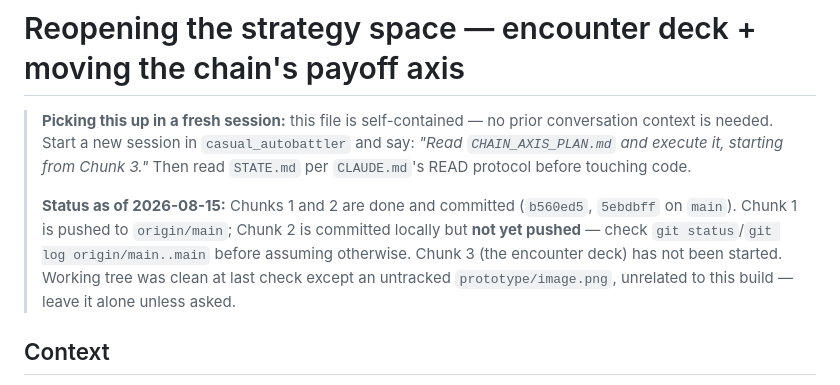
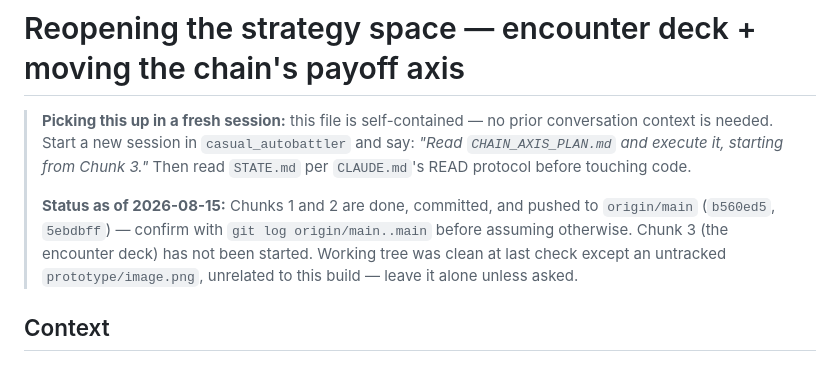
Before and after one commit to tbpz/casual_autobattler, a Markdown page: CHAIN_AXIS_PLAN.md, the part around the change. Drawn GitHub-style.

Commit message:
Fix stale push status in CHAIN_AXIS_PLAN.md
Chunk 2 (5ebdbff) was already on origin/main; the file's own status
note hadn't been updated to reflect that.

Co-Authored-By: Claude Opus 5 <noreply@anthropic.com>

```diff
--- a/CHAIN_AXIS_PLAN.md
+++ b/CHAIN_AXIS_PLAN.md
@@ -4,7 +4,7 @@
 > *"Read `CHAIN_AXIS_PLAN.md` and execute it, starting from Chunk 3."*
 > Then read `STATE.md` per `CLAUDE.md`'s READ protocol before touching code.
 >
-> **Status as of 2026-08-15:** Chunks 1 and 2 are done and committed (`b560ed5`, `5ebdbff` on `main`). Chunk 1 is pushed to `origin/main`; Chunk 2 is committed locally but **not yet pushed** — check `git status`/`git log origin/main..main` before assuming otherwise. Chunk 3 (the encounter deck) has not been started. Working tree was clean at last check except an untracked `prototype/image.png`, unrelated to this build — leave it alone unless asked.
+> **Status as of 2026-08-15:** Chunks 1 and 2 are done, committed, and pushed to `origin/main` (`b560ed5`, `5ebdbff`) — confirm with `git log origin/main..main` before assuming otherwise. Chunk 3 (the encounter deck) has not been started. Working tree was clean at last check except an untracked `prototype/image.png`, unrelated to this build — leave it alone unless asked.
 
 ## Context
 
```
